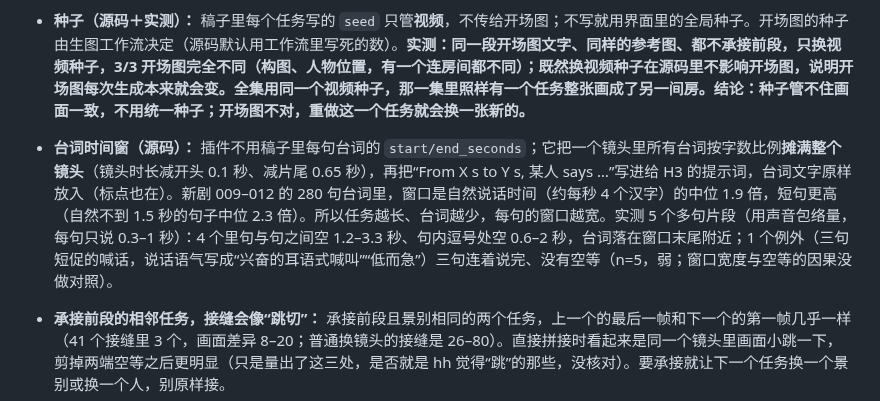
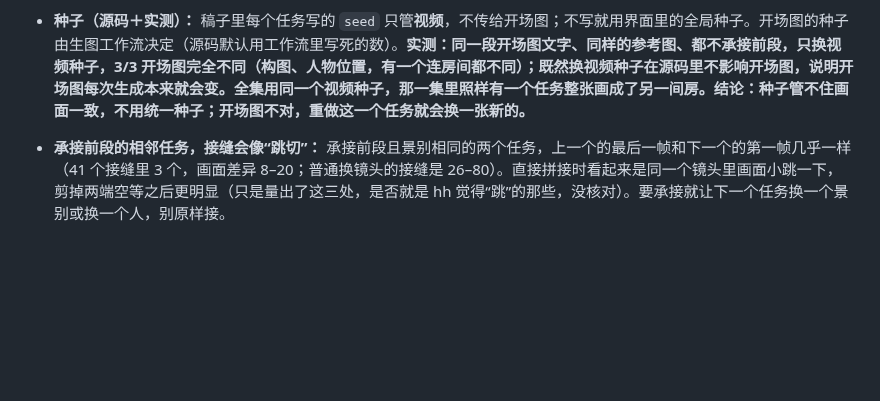
Before and after one commit to hehaiwei1234-glitch/minimaxH3-To-yunfuwuqi, a Markdown page: docs/H3通用规律.md, the part around the change. GitHub-like rendering; blank space fills up the shorter version.

Commit message:
docs: remove dialogue-window fact from rules doc (needs hh review first)
Co-Authored-By: Claude Sonnet 5.5 <noreply@anthropic.com>
Claude-Session: https://claude.ai/code/session_01FTp7ybGxcee3pm93SubadG

```diff
--- a/docs/H3通用规律.md
+++ b/docs/H3通用规律.md
@@ -63,7 +63,6 @@ hh 在做 AI 短剧生产线，视频由 H3 生成。H3 有自己的脾气：很
 
 - **任务时长和台词条数（源码）：** 单个任务时长 0.25–15 秒，生成时长 2–15 秒；一个任务的台词是一个列表，可以有多句、多个说话人（每个说话人单独设声音），格式检查按“每句自然语速预算＋句间 0.12 秒＋开头 0.1 秒＋句尾至少 0.65 秒”算总长。所以 10–15 秒的长任务、一个任务里两个人来回说话，在格式上都允许；“一个任务一句话”是我们为了稳妥自己定的，不是插件限制。
 - **种子（源码＋实测）：** 稿子里每个任务写的 `seed` 只管**视频**，不传给开场图；不写就用界面里的全局种子。开场图的种子由生图工作流决定（源码默认用工作流里写死的数）。**实测：同一段开场图文字、同样的参考图、都不承接前段，只换视频种子，3/3 开场图完全不同（构图、人物位置，有一个连房间都不同）；既然换视频种子在源码里不影响开场图，说明开场图每次生成本来就会变。全集用同一个视频种子，那一集里照样有一个任务整张画成了另一间房。结论：种子管不住画面一致，不用统一种子；开场图不对，重做这一个任务就会换一张新的。**
-- **台词时间窗（源码）：** 插件不用稿子里每句台词的 `start/end_seconds`；它把一个镜头里所有台词按字数比例**摊满整个镜头**（镜头时长减开头 0.1 秒、减片尾 0.65 秒），再把“From X s to Y s, 某人 says …”写进给 H3 的提示词，台词文字原样放入（标点也在）。新剧 009–012 的 280 句台词里，窗口是自然说话时间（约每秒 4 个汉字）的中位 1.9 倍，短句更高（自然不到 1.5 秒的句子中位 2.3 倍）。所以任务越长、台词越少，每句的窗口越宽。实测 5 个多句片段（用声音包络量，每句只说 0.3–1 秒）：4 个里句与句之间空 1.2–3.3 秒、句内逗号处空 0.6–2 秒，台词落在窗口末尾附近；1 个例外（三句短促的喊话，说话语气写成“兴奋的耳语式喊叫”“低而急”）三句连着说完、没有空等（n=5，弱；窗口宽度与空等的因果没做对照）。
 - **承接前段的相邻任务，接缝会像“跳切”：** 承接前段且景别相同的两个任务，上一个的最后一帧和下一个的第一帧几乎一样（41 个接缝里 3 个，画面差异 8–20；普通换镜头的接缝是 26–80）。直接拼接时看起来是同一个镜头里画面小跳一下，剪掉两端空等之后更明显（只是量出了这三处，是否就是 hh 觉得“跳”的那些，没核对）。要承接就让下一个任务换一个景别或换一个人，别原样接。
 
 ## 三、待验证（不是规律，别当事实）
```
